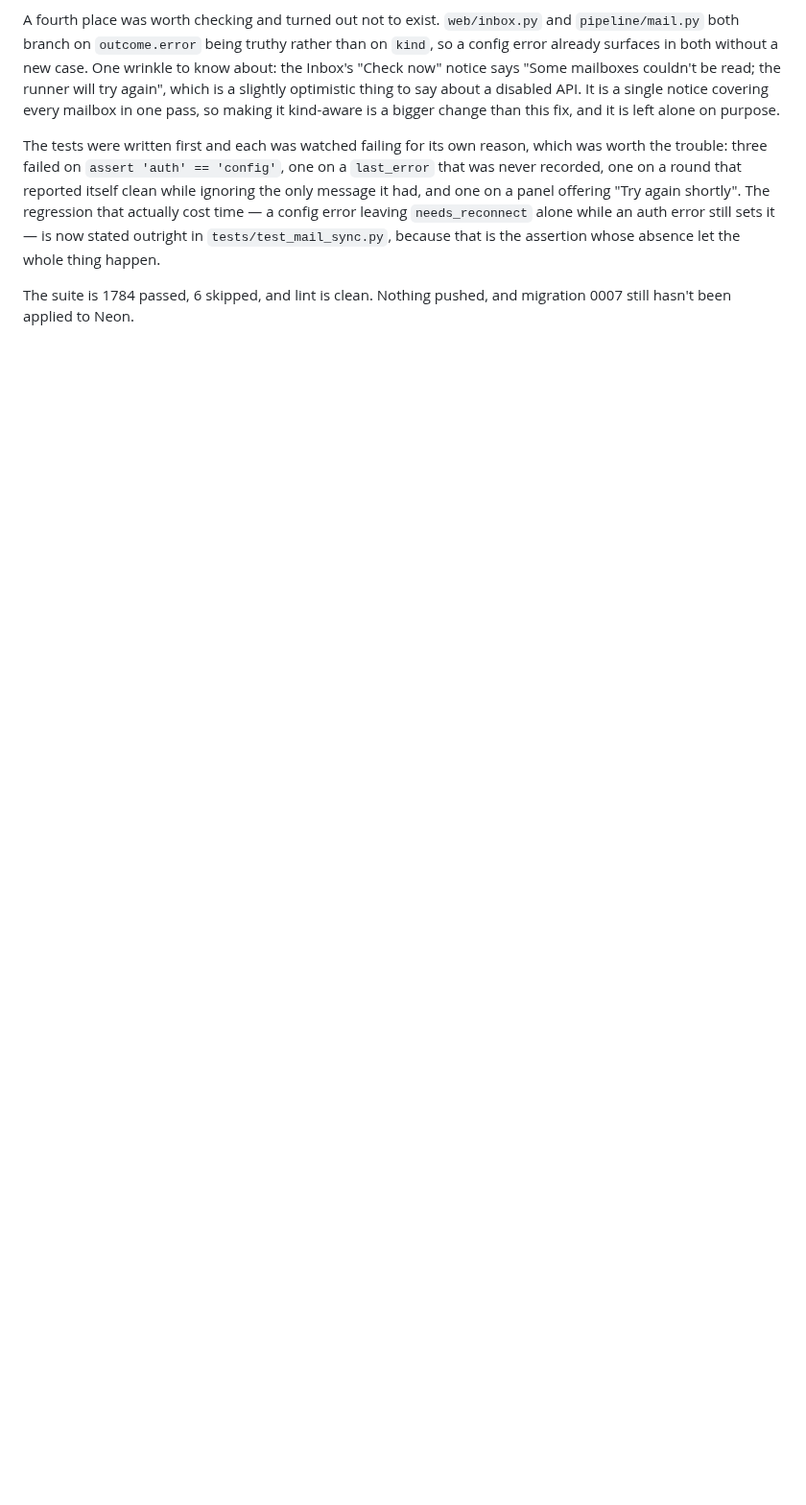
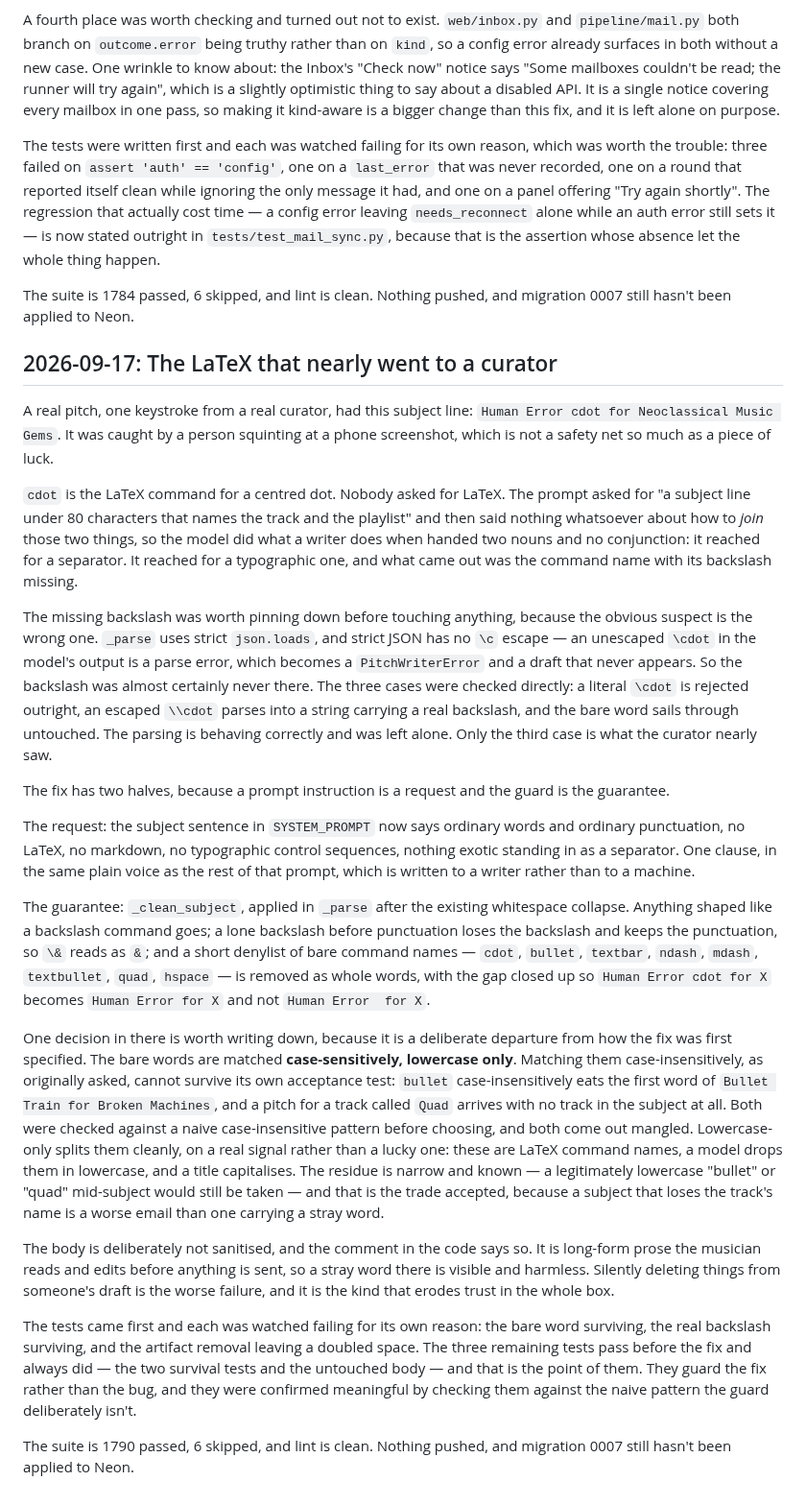
Before and after one commit to burningpaper/noblehunter, a Markdown page: .claude/DEVELOPER_LOGS.md, the part around the change. Shown at 96% size. GitHub-like rendering; blank space fills up the shorter version.

Commit message:
docs: record the LaTeX that nearly reached a curator
Why the parsing was left alone (strict json.loads already rejects an unescaped backslash, so the
bare word was the only shape that could get out), and why the bare-word denylist is matched
lowercase-only rather than case-insensitively -- the case-insensitive version eats the first word
of "Bullet Train" and leaves a track called "Quad" out of its own subject line.

Co-Authored-By: Claude Opus 5 (1M context) <noreply@anthropic.com>

```diff
--- a/.claude/DEVELOPER_LOGS.md
+++ b/.claude/DEVELOPER_LOGS.md
@@ -365,3 +365,25 @@ A fourth place was worth checking and turned out not to exist. `web/inbox.py` an
 The tests were written first and each was watched failing for its own reason, which was worth the trouble: three failed on `assert 'auth' == 'config'`, one on a `last_error` that was never recorded, one on a round that reported itself clean while ignoring the only message it had, and one on a panel offering "Try again shortly". The regression that actually cost time — a config error leaving `needs_reconnect` alone while an auth error still sets it — is now stated outright in `tests/test_mail_sync.py`, because that is the assertion whose absence let the whole thing happen.
 
 The suite is 1784 passed, 6 skipped, and lint is clean. Nothing pushed, and migration 0007 still hasn't been applied to Neon.
+
+## 2026-09-17: The LaTeX that nearly went to a curator
+
+A real pitch, one keystroke from a real curator, had this subject line: `Human Error cdot for Neoclassical Music Gems`. It was caught by a person squinting at a phone screenshot, which is not a safety net so much as a piece of luck.
+
+`cdot` is the LaTeX command for a centred dot. Nobody asked for LaTeX. The prompt asked for "a subject line under 80 characters that names the track and the playlist" and then said nothing whatsoever about how to *join* those two things, so the model did what a writer does when handed two nouns and no conjunction: it reached for a separator. It reached for a typographic one, and what came out was the command name with its backslash missing.
+
+The missing backslash was worth pinning down before touching anything, because the obvious suspect is the wrong one. `_parse` uses strict `json.loads`, and strict JSON has no `\c` escape — an unescaped `\cdot` in the model's output is a parse error, which becomes a `PitchWriterError` and a draft that never appears. So the backslash was almost certainly never there. The three cases were checked directly: a literal `\cdot` is rejected outright, an escaped `\\cdot` parses into a string carrying a real backslash, and the bare word sails through untouched. The parsing is behaving correctly and was left alone. Only the third case is what the curator nearly saw.
+
+The fix has two halves, because a prompt instruction is a request and the guard is the guarantee.
+
+The request: the subject sentence in `SYSTEM_PROMPT` now says ordinary words and ordinary punctuation, no LaTeX, no markdown, no typographic control sequences, nothing exotic standing in as a separator. One clause, in the same plain voice as the rest of that prompt, which is written to a writer rather than to a machine.
+
+The guarantee: `_clean_subject`, applied in `_parse` after the existing whitespace collapse. Anything shaped like a backslash command goes; a lone backslash before punctuation loses the backslash and keeps the punctuation, so `\&` reads as `&`; and a short denylist of bare command names — `cdot`, `bullet`, `textbar`, `ndash`, `mdash`, `textbullet`, `quad`, `hspace` — is removed as whole words, with the gap closed up so `Human Error cdot for X` becomes `Human Error for X` and not `Human Error  for X`.
+
+One decision in there is worth writing down, because it is a deliberate departure from how the fix was first specified. The bare words are matched **case-sensitively, lowercase only**. Matching them case-insensitively, as originally asked, cannot survive its own acceptance test: `bullet` case-insensitively eats the first word of `Bullet Train for Broken Machines`, and a pitch for a track called `Quad` arrives with no track in the subject at all. Both were checked against a naive case-insensitive pattern before choosing, and both come out mangled. Lowercase-only splits them cleanly, on a real signal rather than a lucky one: these are LaTeX command names, a model drops them in lowercase, and a title capitalises. The residue is narrow and known — a legitimately lowercase "bullet" or "quad" mid-subject would still be taken — and that is the trade accepted, because a subject that loses the track's name is a worse email than one carrying a stray word.
+
+The body is deliberately not sanitised, and the comment in the code says so. It is long-form prose the musician reads and edits before anything is sent, so a stray word there is visible and harmless. Silently deleting things from someone's draft is the worse failure, and it is the kind that erodes trust in the whole box.
+
+The tests came first and each was watched failing for its own reason: the bare word surviving, the real backslash surviving, and the artifact removal leaving a doubled space. The three remaining tests pass before the fix and always did — the two survival tests and the untouched body — and that is the point of them. They guard the fix rather than the bug, and they were confirmed meaningful by checking them against the naive pattern the guard deliberately isn't.
+
+The suite is 1790 passed, 6 skipped, and lint is clean. Nothing pushed, and migration 0007 still hasn't been applied to Neon.
```
